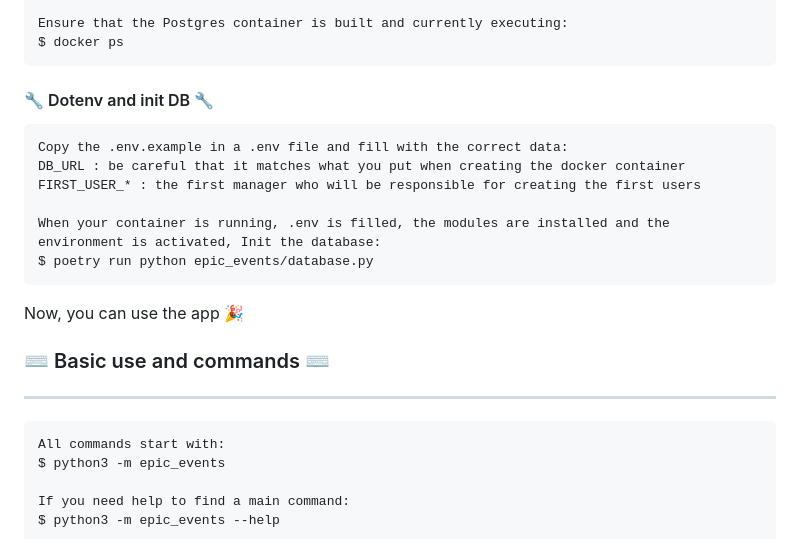
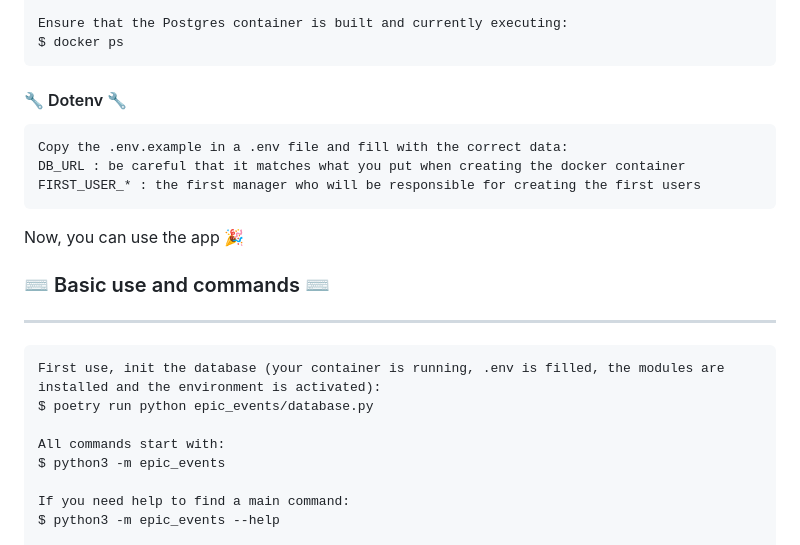
Before and after one commit to SpiritF0rest/OC_Python_P12_Epic_Events, a Markdown page: README.md, the part around the change. Rendered like a GitHub page.

````diff
--- a/README.md
+++ b/README.md
@@ -73,21 +73,21 @@ Ensure that the Postgres container is built and currently executing:
 $ docker ps
 ```
 
-#### :wrench: Dotenv and init DB :wrench:
+#### :wrench: Dotenv :wrench:
 
 ```
 Copy the .env.example in a .env file and fill with the correct data:
 DB_URL : be careful that it matches what you put when creating the docker container
 FIRST_USER_* : the first manager who will be responsible for creating the first users
-
-When your container is running, .env is filled, the modules are installed and the environment is activated, Init the database:
-$ poetry run python epic_events/database.py
 ```
 Now, you can use the app :tada:
 
 ### :keyboard: Basic use and commands :keyboard:
 ***
 ```
+First use, init the database (your container is running, .env is filled, the modules are installed and the environment is activated):
+$ poetry run python epic_events/database.py
+
 All commands start with:
 $ python3 -m epic_events
 
````
